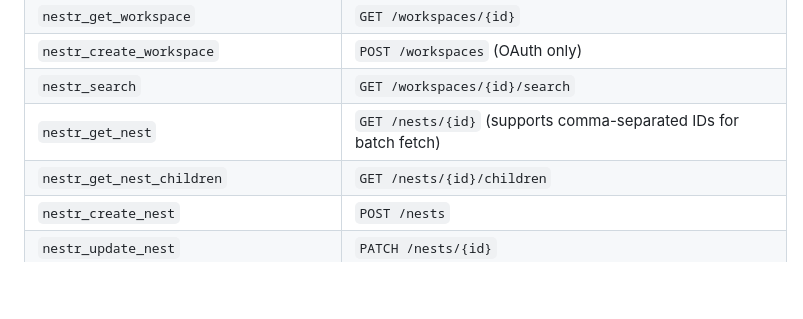
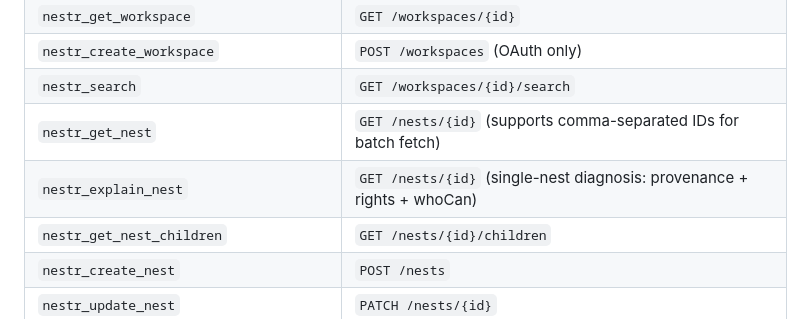
Before and after one commit to nestr-dev/nestr-mcp, a Markdown page: CLAUDE.md, the part around the change. GitHub-like rendering; blank space fills up the shorter version.

Commit message:
docs(diagnose): list nestr_explain_nest in CLAUDE.md MCP Tools table
The MCP Tools table omitted nestr_explain_nest (already in README). Add the
row after nestr_get_nest, mapped to GET /nests/{id} with diagnosis flags,
per PR #50 review.

Co-Authored-By: Claude Opus 4.8 (1M context) <noreply@anthropic.com>

```diff
--- a/CLAUDE.md
+++ b/CLAUDE.md
@@ -266,6 +266,7 @@ The server exposes these tools to AI assistants:
 | `nestr_create_workspace` | `POST /workspaces` (OAuth only) |
 | `nestr_search` | `GET /workspaces/{id}/search` |
 | `nestr_get_nest` | `GET /nests/{id}` (supports comma-separated IDs for batch fetch) |
+| `nestr_explain_nest` | `GET /nests/{id}` (single-nest diagnosis: provenance + rights + whoCan) |
 | `nestr_get_nest_children` | `GET /nests/{id}/children` |
 | `nestr_create_nest` | `POST /nests` |
 | `nestr_update_nest` | `PATCH /nests/{id}` |
```
